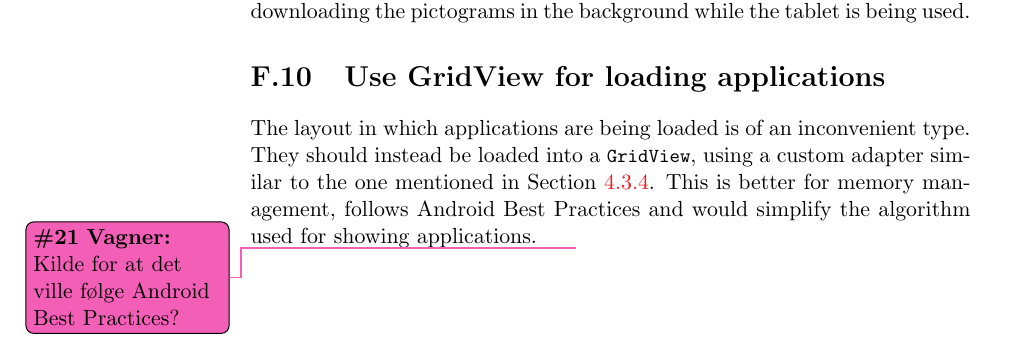
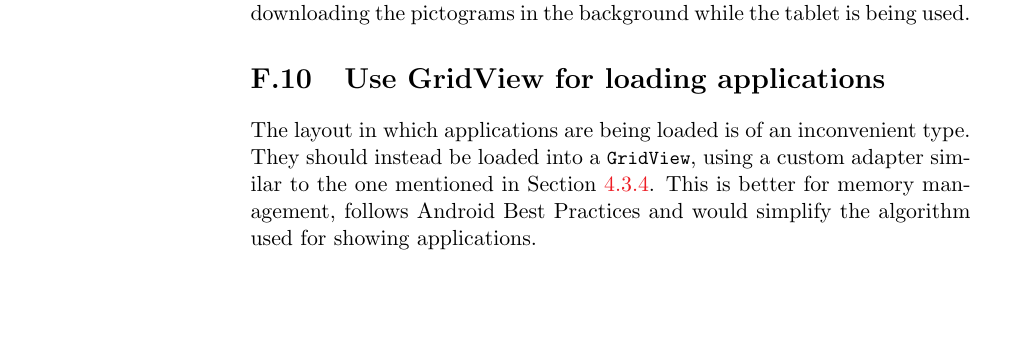
Before and after one commit to frmi/sw605f14-latex, a LaTeX thesis (master.tex, which reads documents/Appendix/futureworks.tex): part of page 92 of 96, cut so that both start at the same text, the shorter picture padded with empty space. Compiled offline with pdfLaTeX.

Commit message:
Removed a tdo

```diff
--- a/documents/Appendix/futureworks.tex
+++ b/documents/Appendix/futureworks.tex
@@ -56,7 +56,7 @@ It would be an idea to only load the necessary information such as profiles, and
 \section{Use GridView for loading applications}
 The layout in which applications are being loaded is of an inconvenient type.
 They should instead be loaded into a \lstinline|GridView|, using a custom adapter similar to the one mentioned in \cref{sec:settingslistadapter}.
-This is better for memory management, follows Android Best Practices and would simplify the algorithm used for showing applications. \vagner{Kilde for at det ville følge Android Best Practices?}
+This is better for memory management, follows Android Best Practices and would simplify the algorithm used for showing applications.
 
 \section{Conduct Functional Tests}
 \cref{sec:sprint1:testing} describes function tests carried out by this group, on the version of \launcher we initially took over.
```
